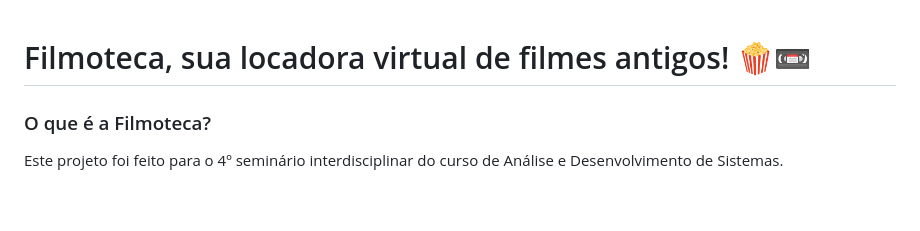
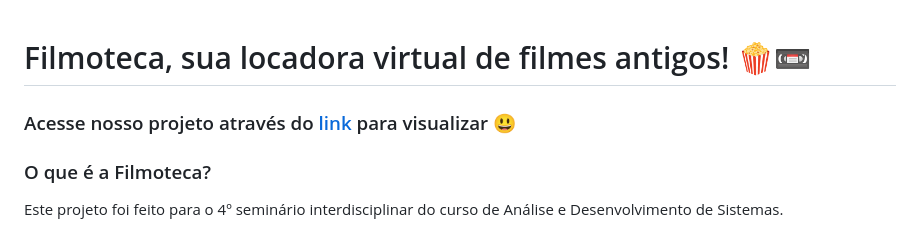
Before and after one commit to Evelyneleoterio/Filmoteca, a Markdown page: README.md, the part around the change. GitHub-like rendering; blank space fills up the shorter version.

```diff
--- a/README.md
+++ b/README.md
@@ -1,4 +1,6 @@
 # Filmoteca, sua locadora virtual de filmes antigos! 🍿📼
+
+### Acesse nosso projeto através do [link](https://filmoteca-o5tc.onrender.com/) para visualizar :smiley:
 
 ### O que é a Filmoteca?
 
```
